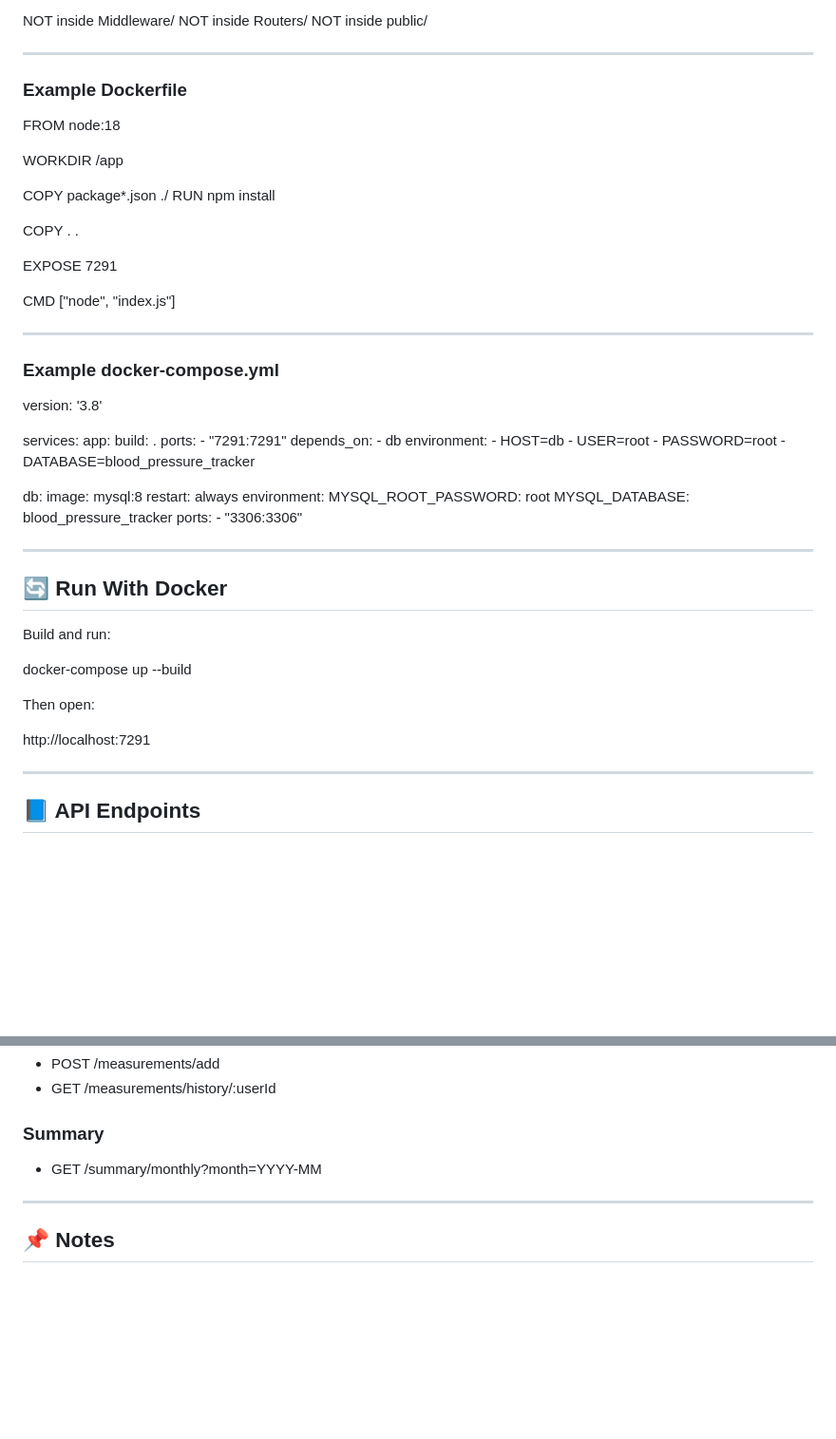
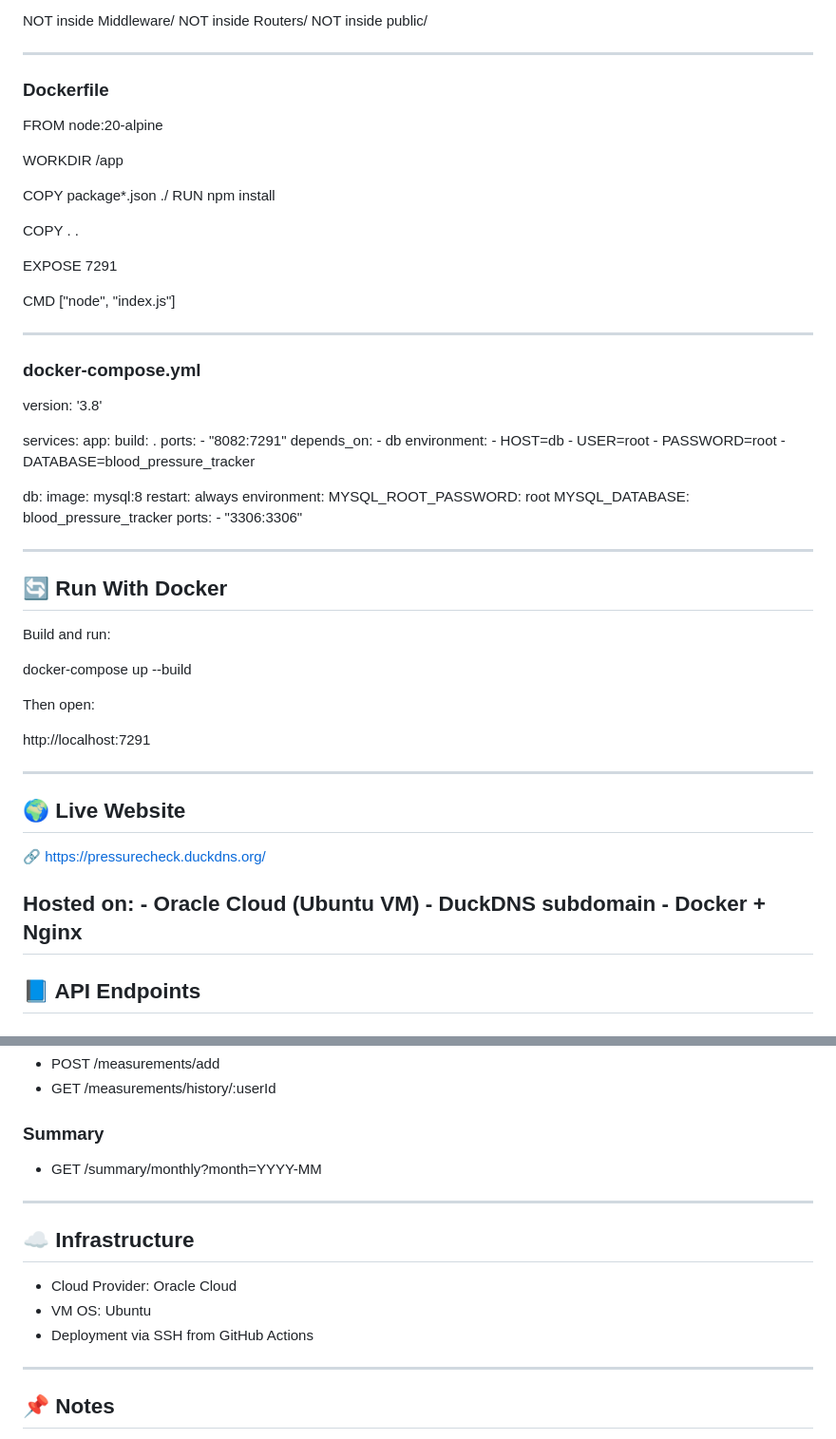
Before and after one commit to osayl12/blood_pressure, a Markdown page: README.md, 2 parts joined by grey strips. Shown at 95% size. Rendered like a GitHub page; blank space fills up the shorter version.

```diff
--- a/README.md
+++ b/README.md
@@ -78,13 +78,14 @@ NOT inside Middleware/ NOT inside Routers/ NOT inside public/
 
 ------------------------------------------------------------------------
 
-### Example Dockerfile
+### Dockerfile
 
-FROM node:18
+FROM node:20-alpine
 
 WORKDIR /app
 
-COPY package\*.json ./ RUN npm install
+COPY package\*.json ./
+RUN npm install
 
 COPY . .
 
@@ -94,11 +95,11 @@ CMD \["node", "index.js"\]
 
 ------------------------------------------------------------------------
 
-### Example docker-compose.yml
+###  docker-compose.yml
 
 version: '3.8'
 
-services: app: build: . ports: - "7291:7291" depends_on: - db
+services: app: build: . ports: - "8082:7291" depends_on: - db
 environment: - HOST=db - USER=root - PASSWORD=root -
 DATABASE=blood_pressure_tracker
 
@@ -117,6 +118,14 @@ Then open:
 
 http://localhost:7291
 
+------------------------------------------------------------------------
+
+##  🌍 Live Website
+
+🔗 https://pressurecheck.duckdns.org/
+
+Hosted on: - Oracle Cloud (Ubuntu VM) - DuckDNS subdomain - Docker +
+Nginx
 ------------------------------------------------------------------------
 
 ## 📘 API Endpoints
@@ -139,6 +148,14 @@ http://localhost:7291
 
 ------------------------------------------------------------------------
 
+## ☁ Infrastructure
+
+- Cloud Provider: Oracle Cloud
+- VM OS: Ubuntu
+- Deployment via SSH from GitHub Actions
+
+------------------------------------------------------------------------
+
 ## 📌 Notes
 
 -   Database uses foreign key with ON DELETE CASCADE
```
